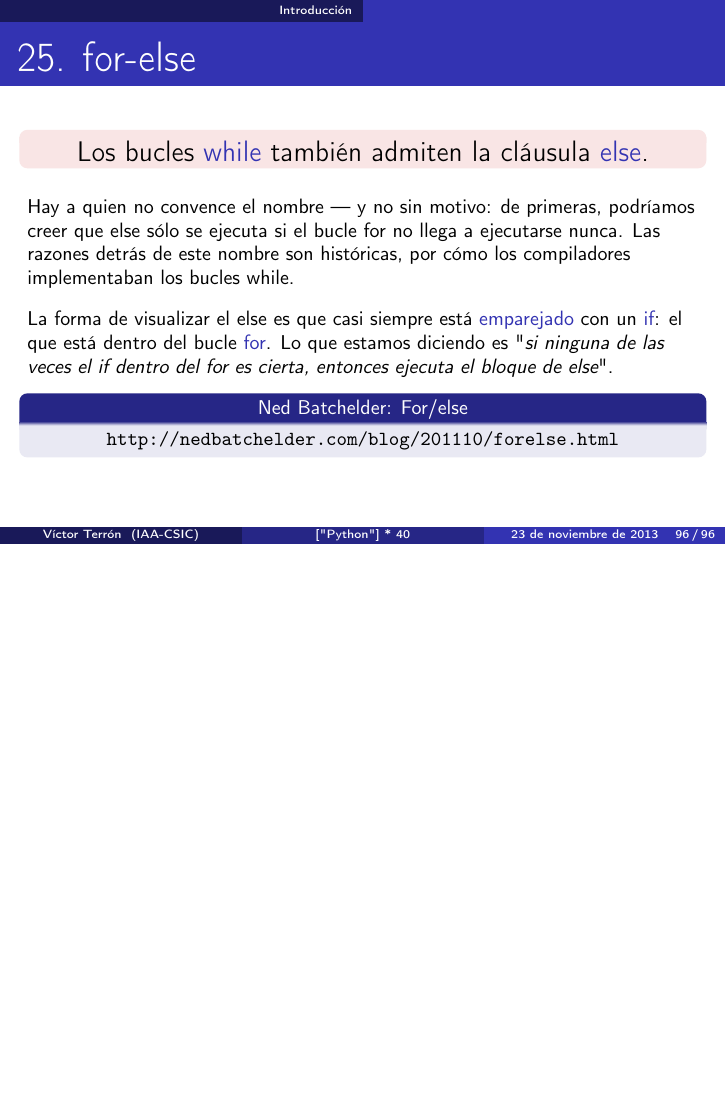
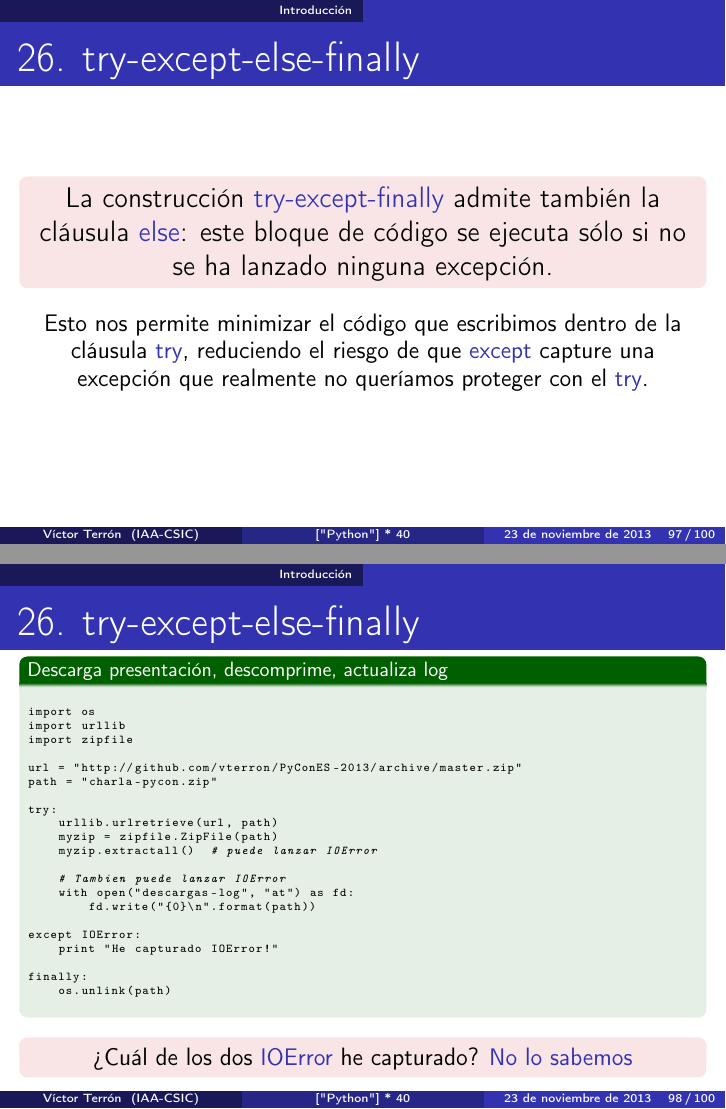
Before and after one commit to vterron/python-talks, LaTeX slides (python-cuarenta.tex): page 96 of 96 before the commit and pages 97 and 98 of 100 after it, the two joined at a grey line, the shorter picture padded with empty space. Compiled offline with pdfLaTeX.

Commit message:
Añade punto 26 — try-except-else-finally

```diff
--- a/python-cuarenta.tex
+++ b/python-cuarenta.tex
@@ -2354,3 +2354,57 @@ def comprueba_que_esta(x, secuencia):
   \end{block}
 \end{frame}
 
+\begin{frame}[fragile]{26. try-except-else-finally}
+  \begin{alertblock}{}
+    \centering
+    La construcción \structure{try-except-finally} admite también la
+    cláusula \structure{else}: este bloque de código se ejecuta sólo
+    si no se ha lanzado ninguna excepción.
+  \end{alertblock}
+
+  \begin{center}
+    \small
+    Esto nos permite minimizar el código que escribimos dentro de la
+    cláusula \structure{try}, reduciendo el riesgo de que
+    \structure{except} capture una excepción que realmente no
+    queríamos proteger con el \structure{try}.
+  \end{center}
+\end{frame}
+
+\begin{frame}[fragile]{26. try-except-else-finally}
+  \begin{exampleblock}
+    {\footnotesize
+      Descarga presentación, descomprime, actualiza log}
+    \tiny
+    \begin{lstlisting}
+import os
+import urllib
+import zipfile
+
+url = "http://github.com/vterron/PyConES-2013/archive/master.zip"
+path = "charla-pycon.zip"
+
+try:
+    urllib.urlretrieve(url, path)
+    myzip = zipfile.ZipFile(path)
+    myzip.extractall()  # puede lanzar IOError
+
+    # Tambien puede lanzar IOError
+    with open("descargas-log", "at") as fd:
+        fd.write("{0}\n".format(path))
+
+except IOError:
+    print "He capturado IOError!"
+
+finally:
+    os.unlink(path)
+    \end{lstlisting}
+  \end{exampleblock}
+
+  \small
+  \begin{alertblock}{}
+    \centering
+    ¿Cuál de los dos \structure{IOError} he capturado?
+    \structure{No lo sabemos}
+  \end{alertblock}
+\end{frame}
@@ -2356,0 +2420,2 @@ def comprueba_que_esta(x, secuencia):
+    urllib.urlretrieve(url, path)
+    myzip = zipfile.ZipFile(path)
@@ -2356,0 +2425 @@ def comprueba_que_esta(x, secuencia):
+            with open("descargas-log", "at") as fd:
@@ -2356,0 +2434 @@ def comprueba_que_esta(x, secuencia):
+    os.unlink(path)
@@ -2356,0 +2455,2 @@ def comprueba_que_esta(x, secuencia):
+    urllib.urlretrieve(url, path)
+    myzip = zipfile.ZipFile(path)
@@ -2356,0 +2461,4 @@ def comprueba_que_esta(x, secuencia):
+    with open("descargas-log", "at") as fd:
+        fd.write("{0}\n".format(path))
+finally:
+    os.unlink(path)
```
Also changed, not shown: python-cuarenta.tex (48 more changed lines).
